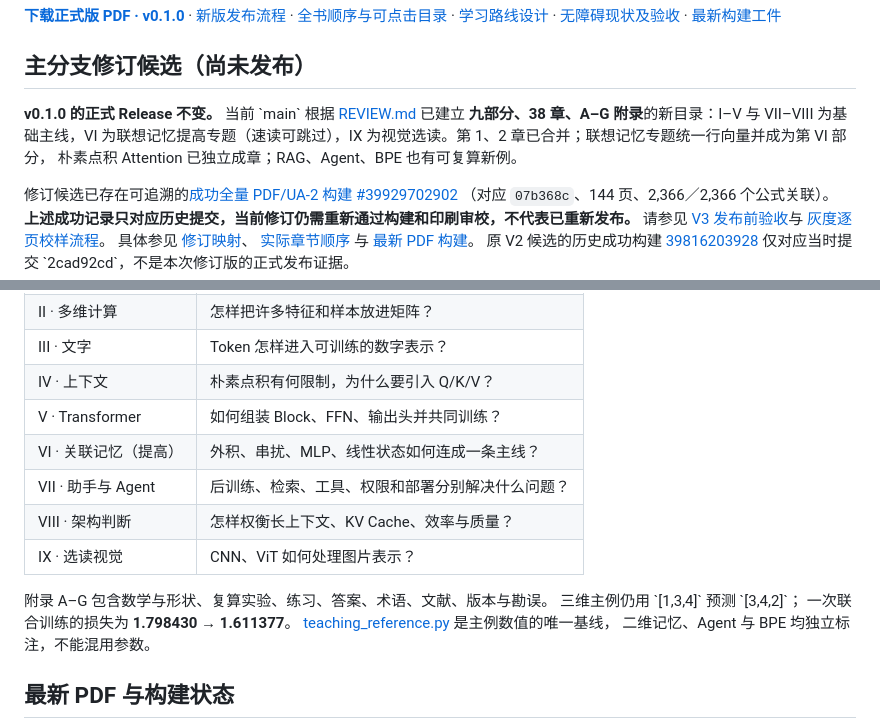
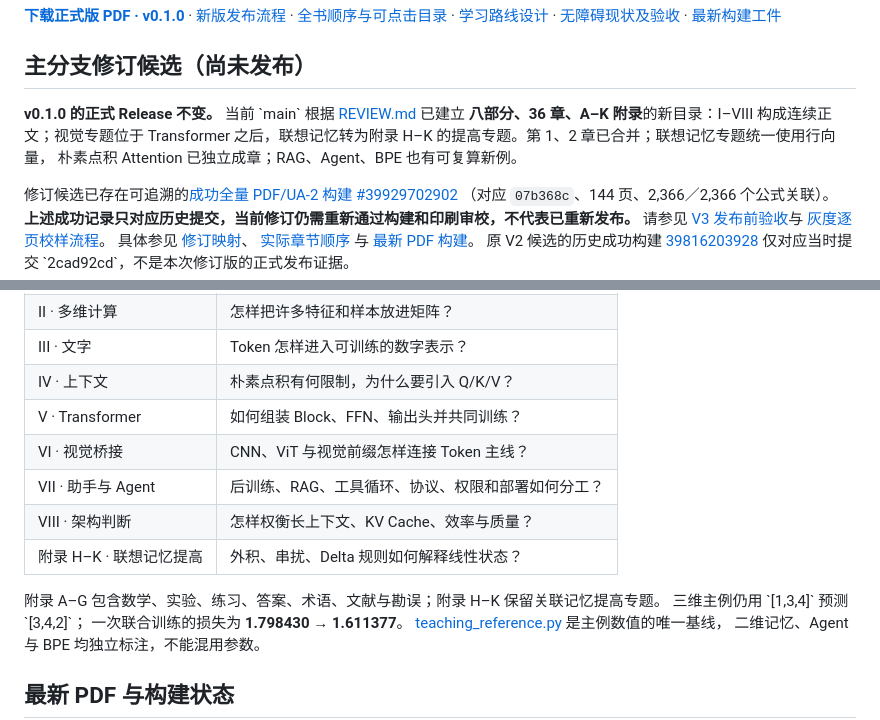
Before and after one commit to CoCoThink/ai-by-intuition, a Markdown page: README.md, 2 parts joined by grey strips. GitHub-like rendering.

Commit message:
docs: align repo and book navigation with reordered 36-chapter manuscript

```diff
--- a/README.md
+++ b/README.md
@@ -12,7 +12,7 @@
 
 **v0.1.0 的正式 Release 不变。**
 当前 \`main\` 根据 [REVIEW.md](docs/REVIEW.md) 已建立
-**九部分、38 章、A–G 附录**的新目录：I–V 与 VII–VIII 为基础主线，VI 为联想记忆提高专题（速读可跳过），IX 为视觉选读。第 1、2 章已合并；联想记忆专题统一行向量并成为第 VI 部分，
+**八部分、36 章、A–K 附录**的新目录：I–VIII 构成连续正文；视觉专题位于 Transformer 之后，联想记忆转为附录 H–K 的提高专题。第 1、2 章已合并；联想记忆专题统一使用行向量，
 朴素点积 Attention 已独立成章；RAG、Agent、BPE 也有可复算新例。
 
 修订候选已存在可追溯的[成功全量 PDF/UA-2 构建 #39929702902](https://github.com/CoCoThink/ai-by-intuition/actions/runs/39929702902)
@@ -46,12 +46,12 @@
 | III · 文字 | Token 怎样进入可训练的数字表示？ |
 | IV · 上下文 | 朴素点积有何限制，为什么要引入 Q/K/V？ |
 | V · Transformer | 如何组装 Block、FFN、输出头并共同训练？ |
-| VI · 关联记忆（提高） | 外积、串扰、MLP、线性状态如何连成一条主线？ |
-| VII · 助手与 Agent | 后训练、检索、工具、权限和部署分别解决什么问题？ |
+| VI · 视觉桥接 | CNN、ViT 与视觉前缀怎样连接 Token 主线？ |
+| VII · 助手与 Agent | 后训练、RAG、工具循环、协议、权限和部署如何分工？ |
 | VIII · 架构判断 | 怎样权衡长上下文、KV Cache、效率与质量？ |
-| IX · 选读视觉 | CNN、ViT 如何处理图片表示？ |
+| 附录 H–K · 联想记忆提高 | 外积、串扰、Delta 规则如何解释线性状态？ |
 
-附录 A–G 包含数学与形状、复算实验、练习、答案、术语、文献、版本与勘误。
+附录 A–G 包含数学、实验、练习、答案、术语、文献与勘误；附录 H–K 保留关联记忆提高专题。
 三维主例仍用 \`[1,3,4]\` 预测 \`[3,4,2]\`；
 一次联合训练的损失为 **1.798430 → 1.611377**。
 [teaching_reference.py](scripts/teaching_reference.py) 是主例数值的唯一基线，
```
